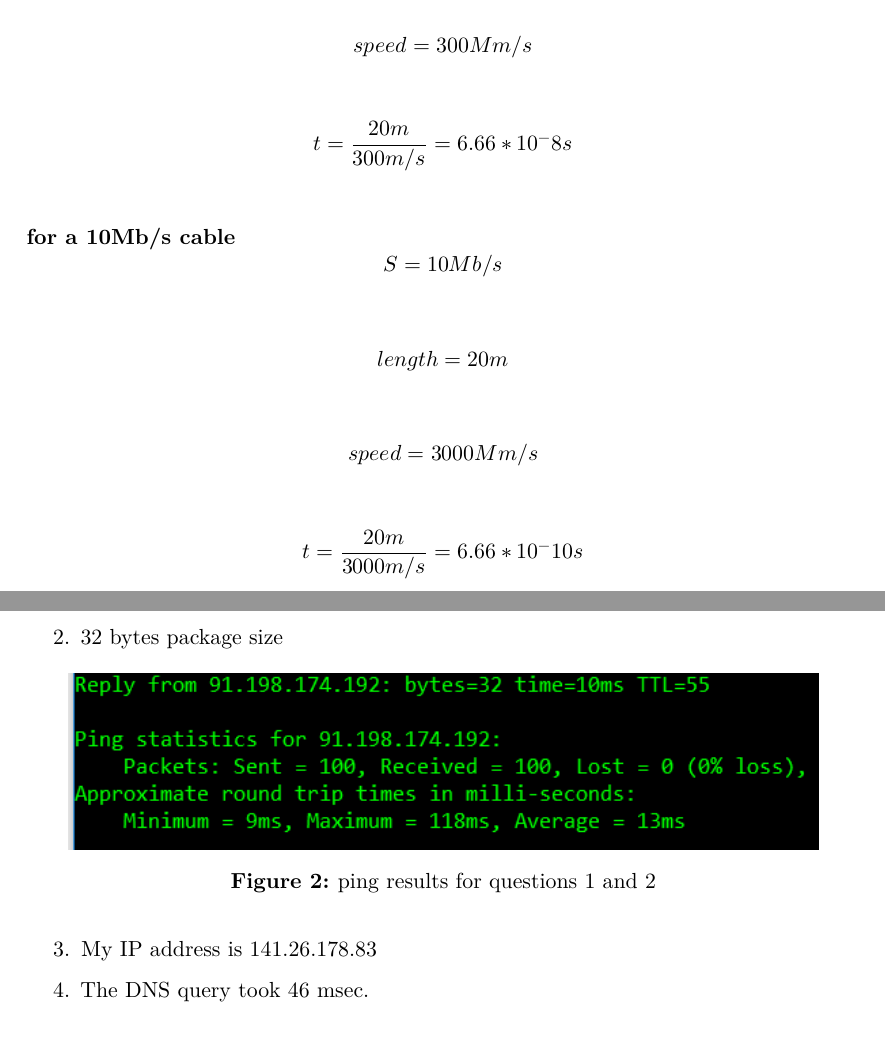
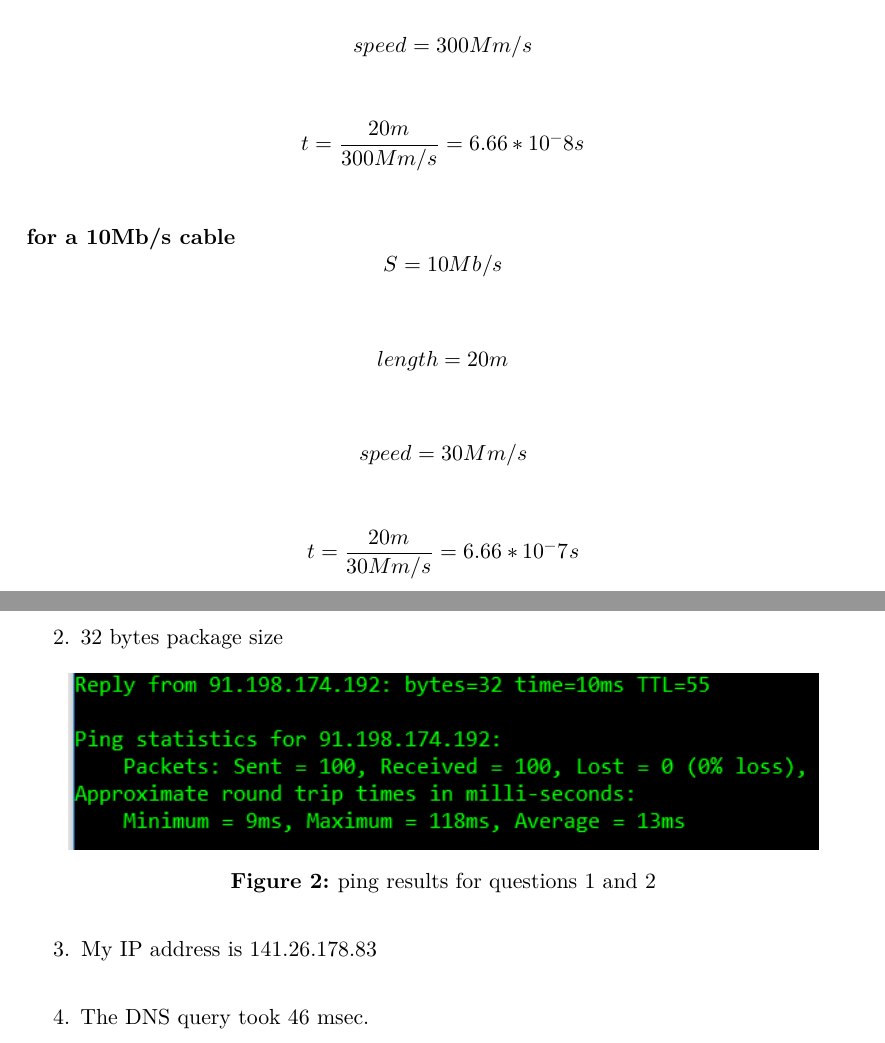
Before and after one commit to briaznar/papa, a LaTeX problem sheet (assigment_solutions/assignment1.tex): two parts of pages 3 and 4 of 8, joined at a grey line, cut so that both start at the same text. Compiled offline with LuaLaTeX.

Commit message:
corrections of assigment question 3

```diff
--- a/assigment_solutions/assignment1.tex
+++ b/assigment_solutions/assignment1.tex
@@ -90,12 +90,12 @@ Let us consider we have two cables of 20 meters each. One of them is in a 100MBp
 \[S  = 100M b/s\] \\
 \[length = 20 m\] \\
 \[speed  = 300M m/s\] \\
-\[t  = \frac{20m}{300 m/s} = 6.66*10^-8 s\] \\
+\[t  = \frac{20m}{300M m/s} = 6.66*10^-8 s\] \\
 \\ \textbf{for a 10Mb/s cable}
 \[S  = 10M b/s\] \\
 \[length = 20 m\] \\
-\[speed  = 3000M m/s\] \\
-\[t  = \frac{20m}{3000 m/s} = 6.66*10^-10 s\]
+\[speed  = 30M m/s\] \\
+\[t  = \frac{20m}{30M m/s} = 6.66*10^-7 s\]
 % ------------------------------------------------------------------------------
 
 
@@ -134,8 +134,8 @@ At university
    \caption{ping results for questions 1 and 2}
      \label{fig:ping}
 \end{figure}
-\item My IP address is 141.26.178.83
-\begin{figure}[h]
+\item My IP address is 141.26.178.83 \\
+\begin{figure}[!ht]
   \centering
   \includegraphics[width=0.9\textwidth]{my_ip.png}
    \caption{ipconfig results}
```
Also changed, not shown: 1 other file.
